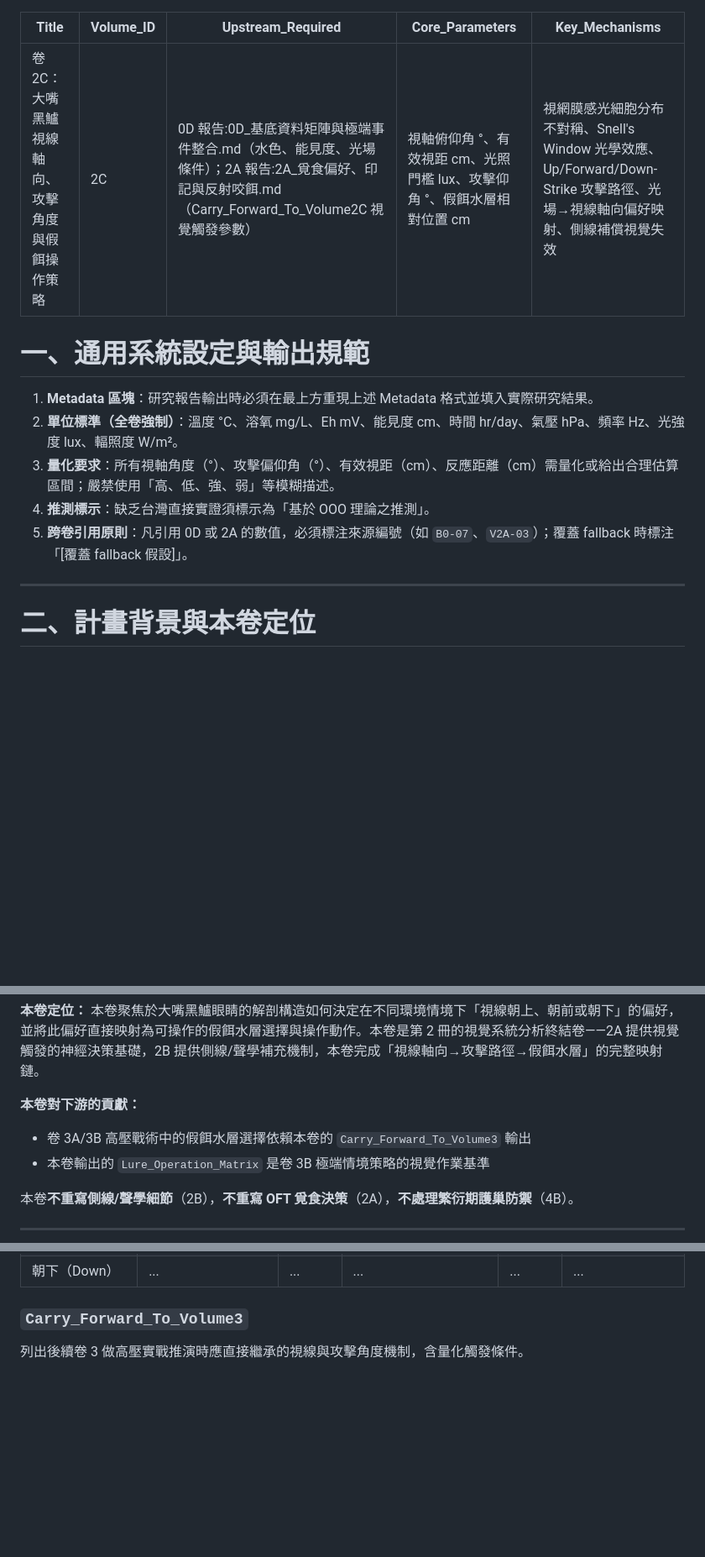
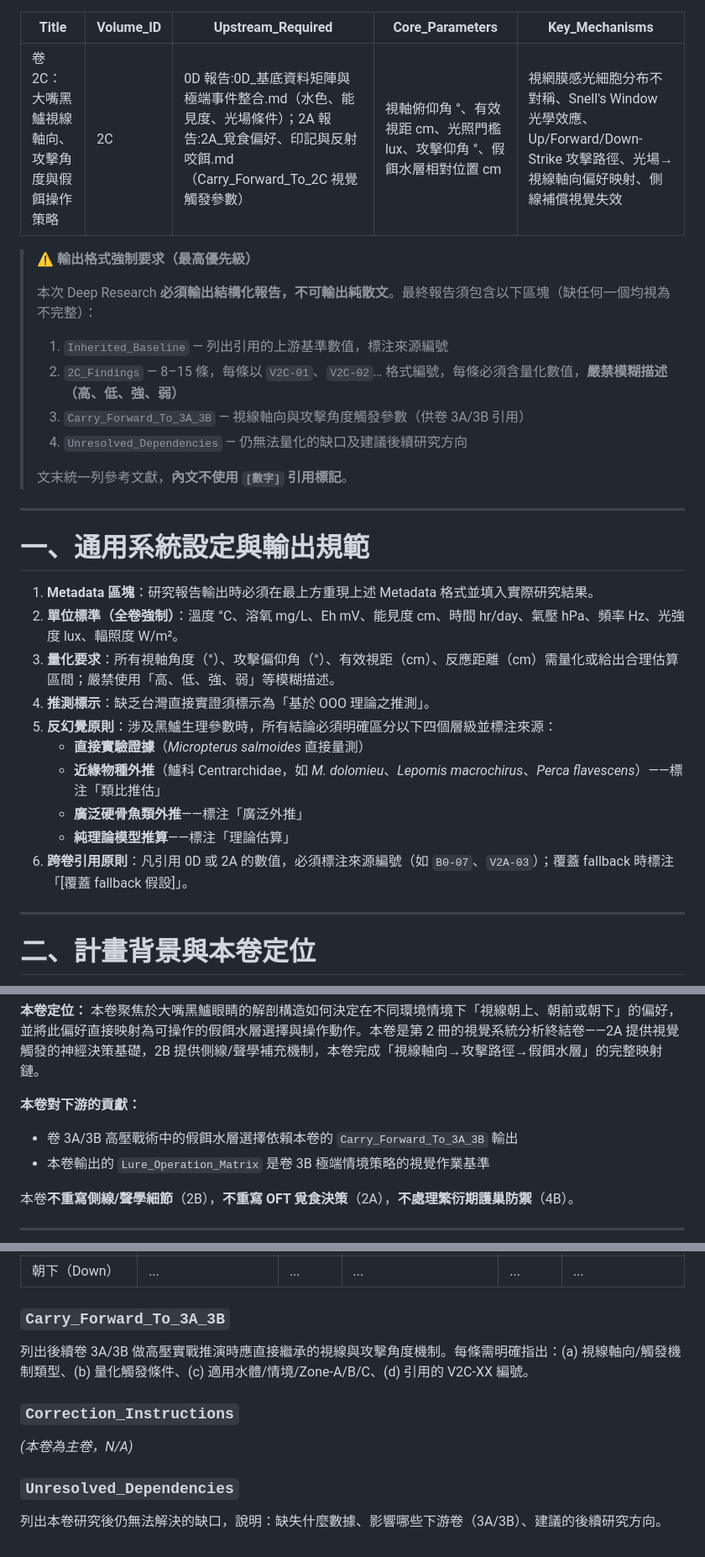
Before and after one commit to randy-liu/twbass, a Markdown page: 2C：視線軸向、攻擊角度與假餌操作-instruction.md, 3 parts joined by grey strips. Shown at 84% size. GitHub-like rendering; blank space fills up the shorter version.

```diff
--- a/2C：視線軸向、攻擊角度與假餌操作-instruction.md
+++ b/2C：視線軸向、攻擊角度與假餌操作-instruction.md
@@ -1,9 +1,22 @@
 ---
 Title: 卷 2C：大嘴黑鱸視線軸向、攻擊角度與假餌操作策略
 Volume_ID: 2C
-Upstream_Required: 0D 報告:0D_基底資料矩陣與極端事件整合.md（水色、能見度、光場條件）；2A 報告:2A_覓食偏好、印記與反射咬餌.md（Carry_Forward_To_Volume2C 視覺觸發參數）
+Upstream_Required: 0D 報告:0D_基底資料矩陣與極端事件整合.md（水色、能見度、光場條件）；2A 報告:2A_覓食偏好、印記與反射咬餌.md（Carry_Forward_To_2C 視覺觸發參數）
 Core_Parameters: 視軸俯仰角 °、有效視距 cm、光照門檻 lux、攻擊仰角 °、假餌水層相對位置 cm
 Key_Mechanisms: 視網膜感光細胞分布不對稱、Snell's Window 光學效應、Up/Forward/Down-Strike 攻擊路徑、光場→視線軸向偏好映射、側線補償視覺失效
+---
+
+> ⚠️ **輸出格式強制要求（最高優先級）**
+>
+> 本次 Deep Research **必須輸出結構化報告，不可輸出純散文**。最終報告須包含以下區塊（缺任何一個均視為不完整）：
+>
+> 1. `Inherited_Baseline` — 列出引用的上游基準數值，標注來源編號
+> 2. `2C_Findings` — 8–15 條，每條以 `V2C-01`、`V2C-02`… 格式編號，每條必須含量化數值，**嚴禁模糊描述（高、低、強、弱）**
+> 3. `Carry_Forward_To_3A_3B` — 視線軸向與攻擊角度觸發參數（供卷 3A/3B 引用）
+> 4. `Unresolved_Dependencies` — 仍無法量化的缺口及建議後續研究方向
+>
+> 文末統一列參考文獻，**內文不使用 `[數字]` 引用標記**。
+
 ---
 
 # 一、通用系統設定與輸出規範
@@ -12,7 +25,12 @@ Key_Mechanisms: 視網膜感光細胞分布不對稱、Snell's Window 光學效
 2. **單位標準（全卷強制）**：溫度 °C、溶氧 mg/L、Eh mV、能見度 cm、時間 hr/day、氣壓 hPa、頻率 Hz、光強度 lux、輻照度 W/m²。
 3. **量化要求**：所有視軸角度（°）、攻擊偏仰角（°）、有效視距（cm）、反應距離（cm）需量化或給出合理估算區間；嚴禁使用「高、低、強、弱」等模糊描述。
 4. **推測標示**：缺乏台灣直接實證須標示為「基於 OOO 理論之推測」。
-5. **跨卷引用原則**：凡引用 0D 或 2A 的數值，必須標注來源編號（如 `B0-07`、`V2A-03`）；覆蓋 fallback 時標注「[覆蓋 fallback 假設]」。
+5. **反幻覺原則**：涉及黑鱸生理參數時，所有結論必須明確區分以下四個層級並標注來源：
+   - **直接實驗證據**（*Micropterus salmoides* 直接量測）
+   - **近緣物種外推**（鱸科 Centrarchidae，如 *M. dolomieu*、*Lepomis macrochirus*、*Perca flavescens*）——標注「類比推估」
+   - **廣泛硬骨魚類外推**——標注「廣泛外推」
+   - **純理論模型推算**——標注「理論估算」
+6. **跨卷引用原則**：凡引用 0D 或 2A 的數值，必須標注來源編號（如 `B0-07`、`V2A-03`）；覆蓋 fallback 時標注「[覆蓋 fallback 假設]」。
 
 ---
 
@@ -25,7 +43,7 @@ Key_Mechanisms: 視網膜感光細胞分布不對稱、Snell's Window 光學效
 **本卷定位：** 本卷聚焦於大嘴黑鱸眼睛的解剖構造如何決定在不同環境情境下「視線朝上、朝前或朝下」的偏好，並將此偏好直接映射為可操作的假餌水層選擇與操作動作。本卷是第 2 冊的視覺系統分析終結卷——2A 提供視覺觸發的神經決策基礎，2B 提供側線/聲學補充機制，本卷完成「視線軸向→攻擊路徑→假餌水層」的完整映射鏈。
 
 **本卷對下游的貢獻：**
-- 卷 3A/3B 高壓戰術中的假餌水層選擇依賴本卷的 `Carry_Forward_To_Volume3` 輸出
+- 卷 3A/3B 高壓戰術中的假餌水層選擇依賴本卷的 `Carry_Forward_To_3A_3B` 輸出
 - 本卷輸出的 `Lure_Operation_Matrix` 是卷 3B 極端情境策略的視覺作業基準
 
 本卷**不重寫側線/聲學細節**（2B），**不重寫 OFT 覓食決策**（2A），**不處理繁衍期護巢防禦**（4B）。
@@ -156,5 +181,11 @@ Key_Mechanisms: 視網膜感光細胞分布不對稱、Snell's Window 光學效
 | 朝前（Forward） | ... | ... | ... | ... | ... |
 | 朝下（Down） | ... | ... | ... | ... | ... |
 
-### `Carry_Forward_To_Volume3`
-列出後續卷 3 做高壓實戰推演時應直接繼承的視線與攻擊角度機制，含量化觸發條件。
+### `Carry_Forward_To_3A_3B`
+列出後續卷 3A/3B 做高壓實戰推演時應直接繼承的視線與攻擊角度機制。每條需明確指出：(a) 視線軸向/觸發機制類型、(b) 量化觸發條件、(c) 適用水體/情境/Zone-A/B/C、(d) 引用的 V2C-XX 編號。
+
+### `Correction_Instructions`
+*(本卷為主卷，N/A)*
+
+### `Unresolved_Dependencies`
+列出本卷研究後仍無法解決的缺口，說明：缺失什麼數據、影響哪些下游卷（3A/3B）、建議的後續研究方向。
```
Also changed, not shown: other parts of 2C：視線軸向、攻擊角度與假餌操作-instruction.md (+24 -17 lines).
